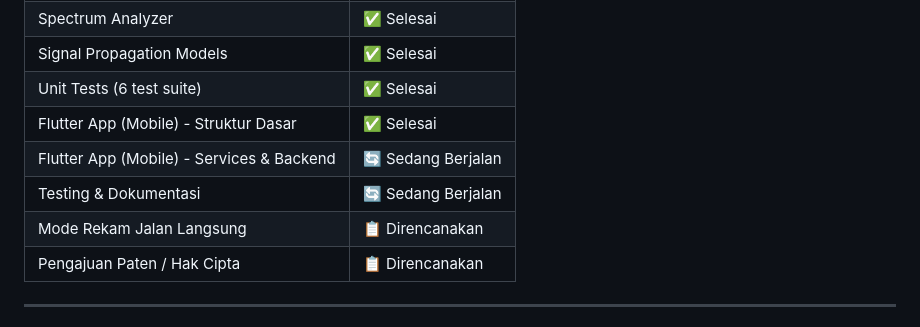
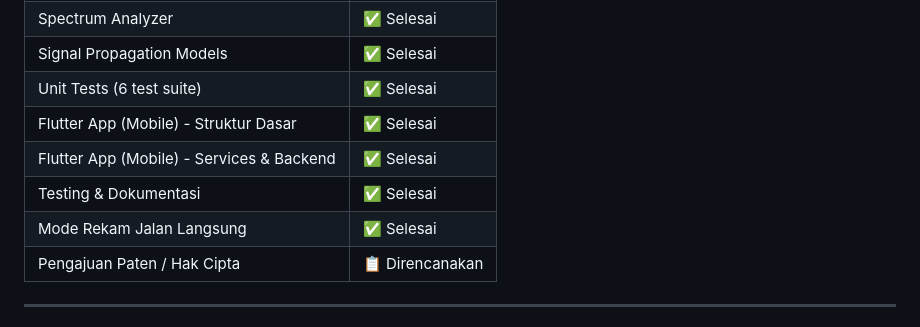
Before and after one commit to xdr7/SpectraLens, a Markdown page: README.md, the part around the change. GitHub-like rendering.

Commit message:
docs: Update roadmap - all features completed ✅

```diff
--- a/README.md
+++ b/README.md
@@ -429,9 +429,9 @@ Waterfall spectrum yang menunjukkan perubahan sinyal terhadap waktu.
 | Signal Propagation Models | ✅ Selesai |
 | Unit Tests (6 test suite) | ✅ Selesai |
 | Flutter App (Mobile) - Struktur Dasar | ✅ Selesai |
-| Flutter App (Mobile) - Services & Backend | 🔄 Sedang Berjalan |
-| Testing & Dokumentasi | 🔄 Sedang Berjalan |
-| Mode Rekam Jalan Langsung | 📋 Direncanakan |
+| Flutter App (Mobile) - Services & Backend | ✅ Selesai |
+| Testing & Dokumentasi | ✅ Selesai |
+| Mode Rekam Jalan Langsung | ✅ Selesai |
 | Pengajuan Paten / Hak Cipta | 📋 Direncanakan |
 
 ---
```
